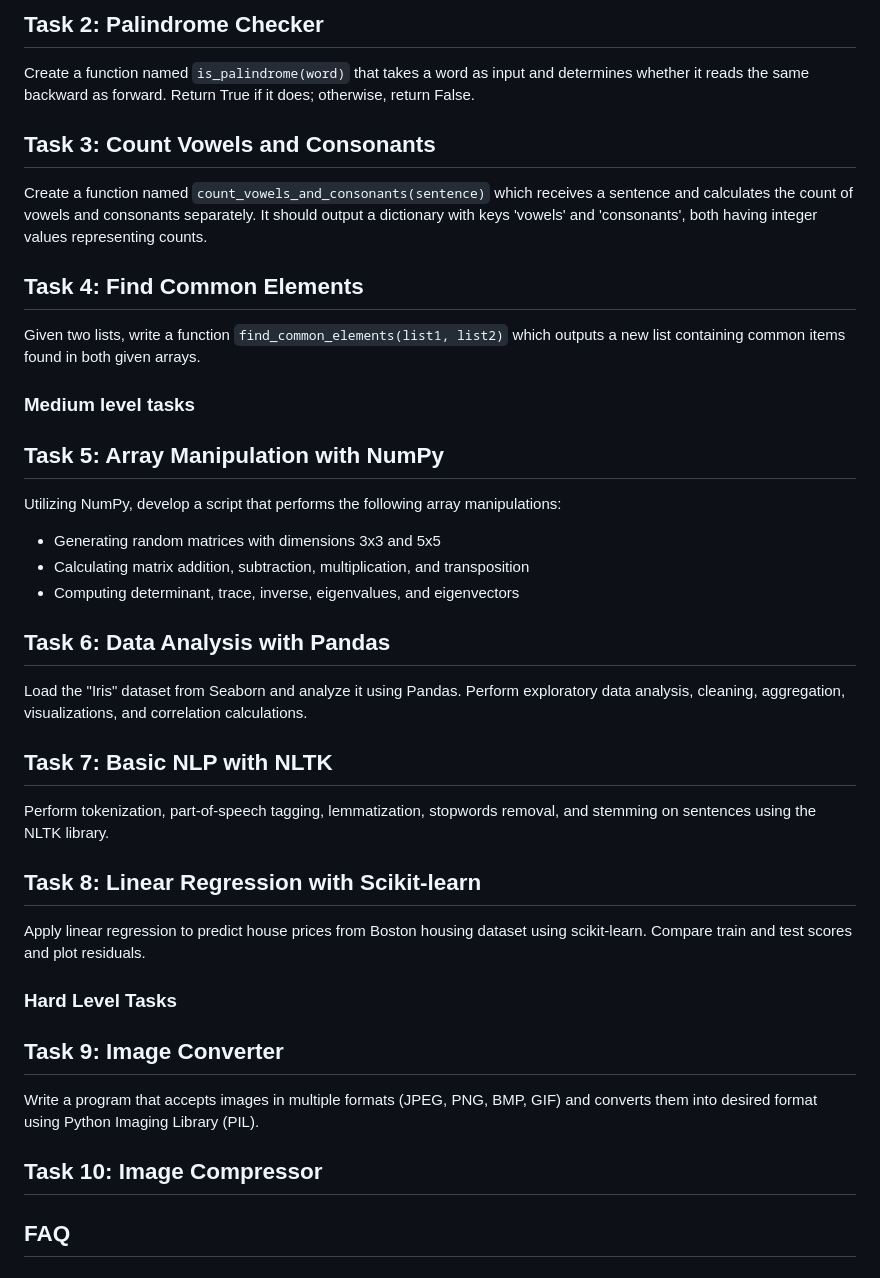
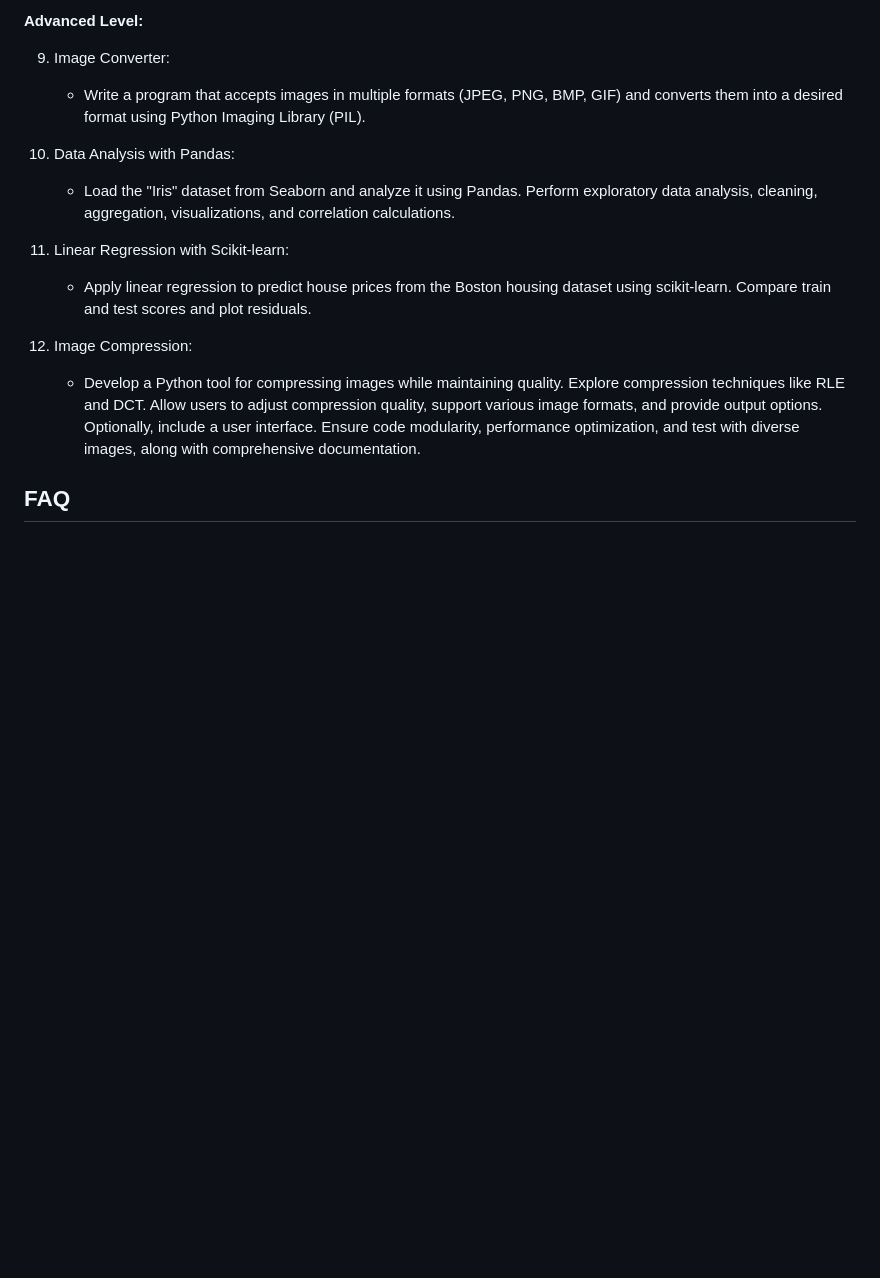
Before and after one commit to CSEdgeOfficial/Python-Programming-Internship, a Markdown page: README.md, the part around the change printed below. Drawn GitHub-style; blank space fills up the shorter version.

```diff
--- a/README.md
+++ b/README.md
@@ -75,59 +104,20 @@ Write a function called `reverse_string(input_str)` which accepts a string as an
 
 
-Task 2: Palindrome Checker
--------------------------
+**Advanced Level:**
 
-Create a function named `is_palindrome(word)` that takes a word as input and determines whether it reads the same backward as forward. Return True if it does; otherwise, return False.
+9. Image Converter:
+   - Write a program that accepts images in multiple formats (JPEG, PNG, BMP, GIF) and converts them into a desired format using Python Imaging Library (PIL).
 
+10. Data Analysis with Pandas:
+    - Load the "Iris" dataset from Seaborn and analyze it using Pandas. Perform exploratory data analysis, cleaning, aggregation, visualizations, and correlation calculations.
 
-Task 3: Count Vowels and Consonants
-----------------------------------
+11. Linear Regression with Scikit-learn:
+    - Apply linear regression to predict house prices from the Boston housing dataset using scikit-learn. Compare train and test scores and plot residuals.
 
-Create a function named `count_vowels_and_consonants(sentence)` which receives a sentence and calculates the count of vowels and consonants separately. It should output a dictionary with keys 'vowels' and 'consonants', both having integer values representing counts.
+12. Image Compression:
+    - Develop a Python tool for compressing images while maintaining quality. Explore compression techniques like RLE and DCT. Allow users to adjust compression quality, support various image formats, and provide output options. Optionally, include a user interface. Ensure code modularity, performance optimization, and test with diverse images, along with comprehensive documentation.
 
-
-Task 4: Find Common Elements
-----------------------------
-
-Given two lists, write a function `find_common_elements(list1, list2)` which outputs a new list containing common items found in both given arrays.
-
-### Medium level tasks
-
-Task 5: Array Manipulation with NumPy
--------------------------------------
-
-Utilizing NumPy, develop a script that performs the following array manipulations:
-
-- Generating random matrices with dimensions 3x3 and 5x5
-- Calculating matrix addition, subtraction, multiplication, and transposition
-- Computing determinant, trace, inverse, eigenvalues, and eigenvectors
-
-
-Task 6: Data Analysis with Pandas
----------------------------------
-
-Load the "Iris" dataset from Seaborn and analyze it using Pandas. Perform exploratory data analysis, cleaning, aggregation, visualizations, and correlation calculations.
-
-
-Task 7: Basic NLP with NLTK
----------------------------
-
-Perform tokenization, part-of-speech tagging, lemmatization, stopwords removal, and stemming on sentences using the NLTK library.
-
-
-Task 8: Linear Regression with Scikit-learn
---------------------------------------------
-
-Apply linear regression to predict house prices from Boston housing dataset using scikit-learn. Compare train and test scores and plot residuals.
-
-### Hard Level Tasks
-
-Task 9: Image Converter
------------------------
-Write a program that accepts images in multiple formats (JPEG, PNG, BMP, GIF) and converts them into desired format using Python Imaging Library (PIL).
-
-Task 10: Image Compressor
---------------------------
+<a id="conclusion"></a>
 
 FAQ
 ---
```
Also changed, not shown: other parts of README.md (+38 -9 lines).
